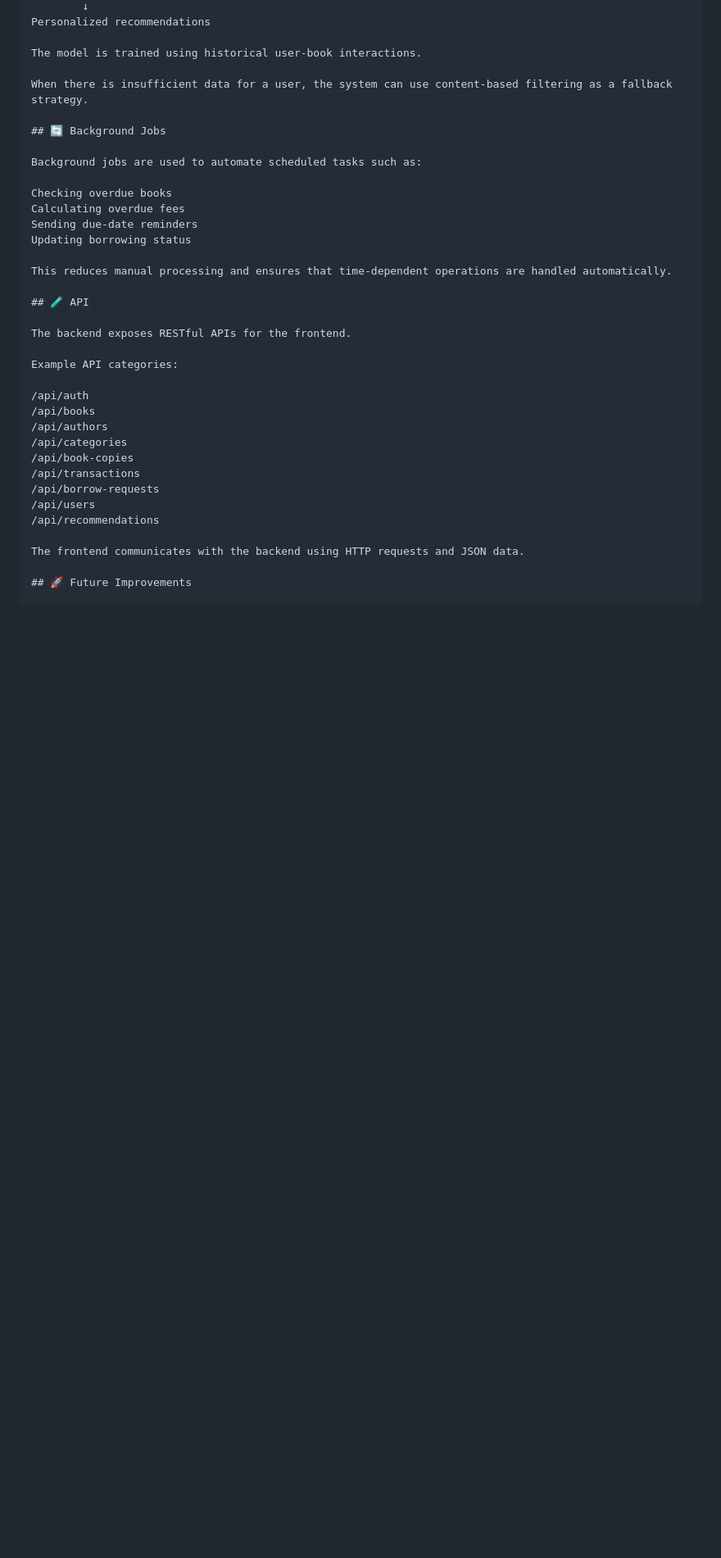
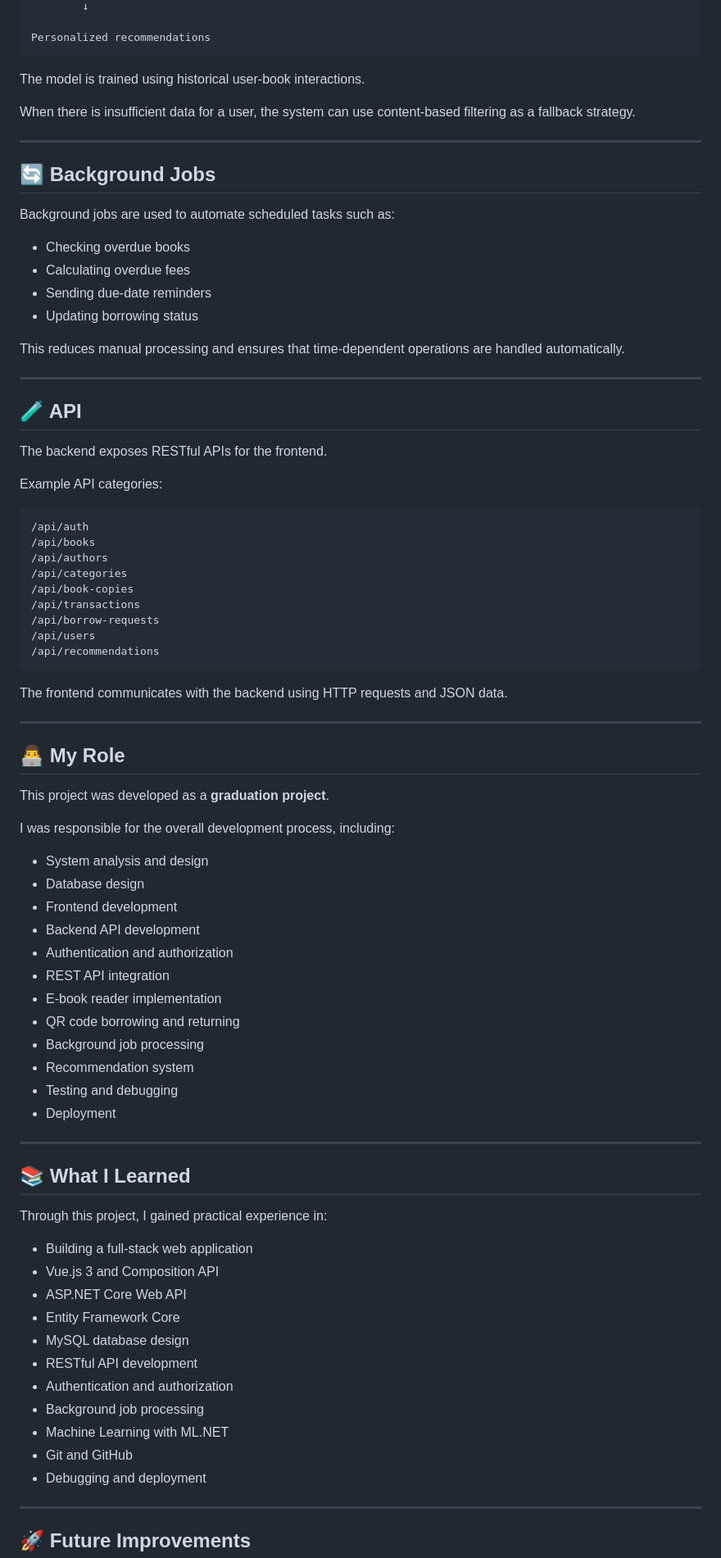
Before and after one commit to HiepNT2003/library-management-system, a Markdown page: README.md, the part around one of its changes. Shown at 82% size. Rendered like a GitHub page; blank space fills up the shorter version.

````diff
--- a/README.md
+++ b/README.md
@@ -427,20 +463,26 @@ ML.NET Matrix Factorization
         ↓
+
 Personalized recommendations
+```
 
 The model is trained using historical user-book interactions.
 
 When there is insufficient data for a user, the system can use content-based filtering as a fallback strategy.
 
+---
+
 ## 🔄 Background Jobs
 
 Background jobs are used to automate scheduled tasks such as:
 
-Checking overdue books
-Calculating overdue fees
-Sending due-date reminders
-Updating borrowing status
+- Checking overdue books
+- Calculating overdue fees
+- Sending due-date reminders
+- Updating borrowing status
 
 This reduces manual processing and ensures that time-dependent operations are handled automatically.
+
+---
 
 ## 🧪 API
 
@@ -448,6 +490,7 @@ The backend exposes RESTful APIs for the frontend.
 
 Example API categories:
 
+```text
 /api/auth
 /api/books
 /api/authors
@@ -457,8 +500,50 @@ Example API categories:
 /api/borrow-requests
 /api/users
 /api/recommendations
+```
 
 The frontend communicates with the backend using HTTP requests and JSON data.
+
+---
+
+## 👨‍💻 My Role
+
+This project was developed as a **graduation project**.
+
+I was responsible for the overall development process, including:
+
+- System analysis and design
+- Database design
+- Frontend development
+- Backend API development
+- Authentication and authorization
+- REST API integration
+- E-book reader implementation
+- QR code borrowing and returning
+- Background job processing
+- Recommendation system
+- Testing and debugging
+- Deployment
+
+---
+
+## 📚 What I Learned
+
+Through this project, I gained practical experience in:
+
+- Building a full-stack web application
+- Vue.js 3 and Composition API
+- ASP.NET Core Web API
+- Entity Framework Core
+- MySQL database design
+- RESTful API development
+- Authentication and authorization
+- Background job processing
+- Machine Learning with ML.NET
+- Git and GitHub
+- Debugging and deployment
+
+---
 
 ## 🚀 Future Improvements
 
````
Also changed, not shown: other parts of README.md (+82 -43 lines).
